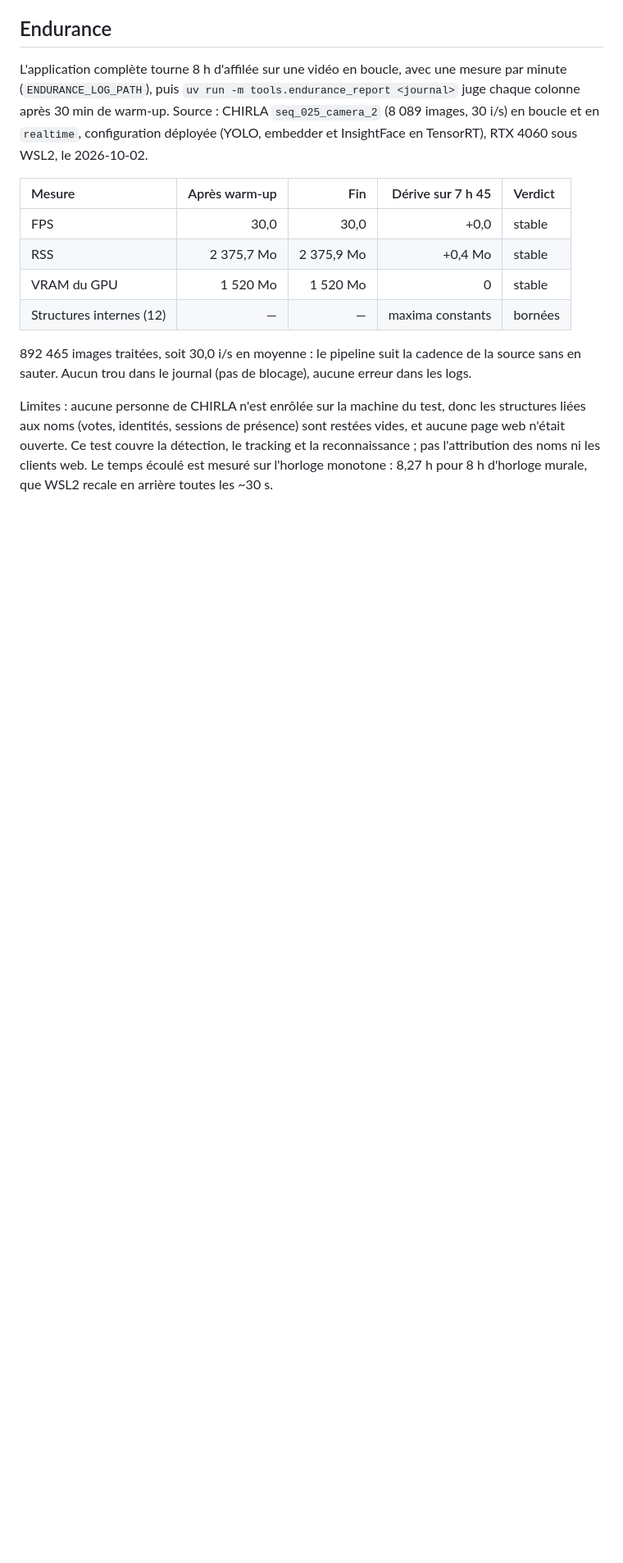
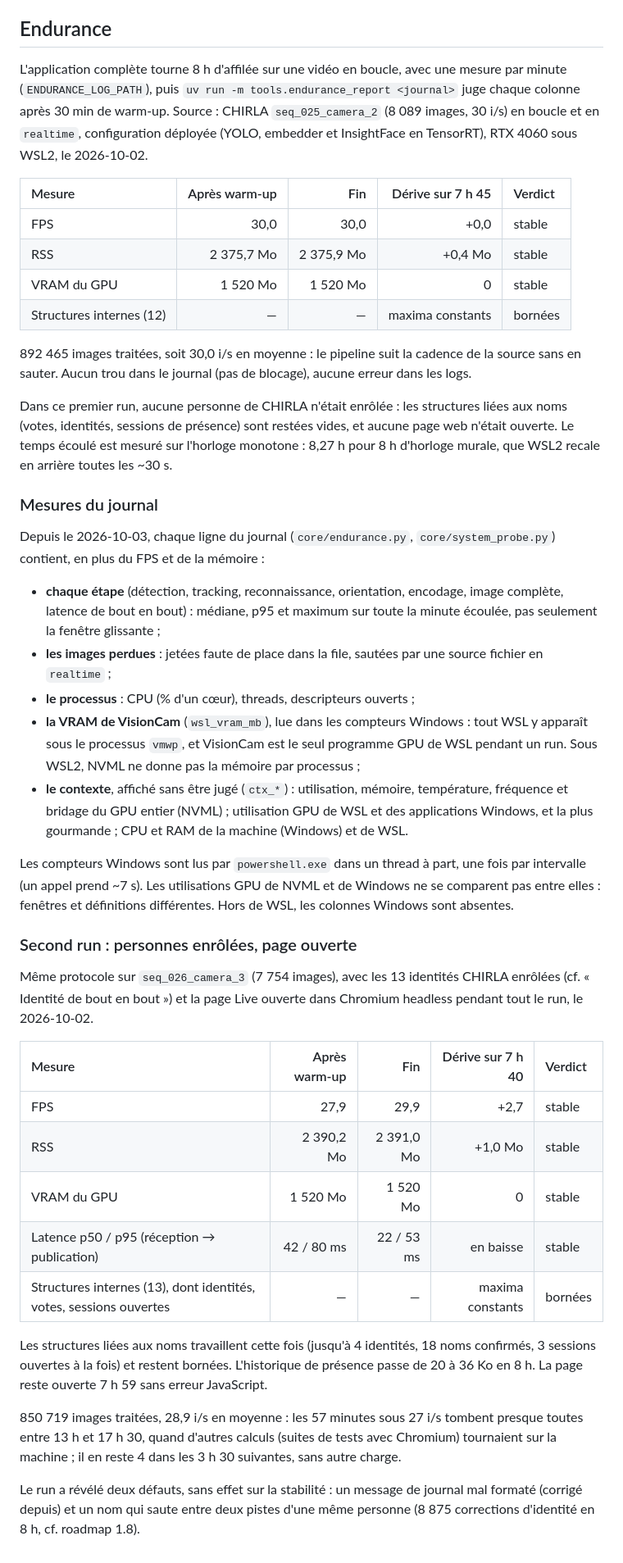
Before and after one commit to Armand-LAUENER/Project_VisionCam, a Markdown page: docs/performance.md, the part around the change. Shown at 82% size. GitHub-like rendering; blank space fills up the shorter version.

Commit message:
docs: record the enrolled endurance run, journal measures and the duplicated-track issue
Second 8-hour run with enrolled people and an open page, the new endurance
journal columns, and roadmap item 1.8 for the name jumping between two
tracks of one person.

```diff
--- a/docs/performance.md
+++ b/docs/performance.md
@@ -203,9 +203,61 @@ InsightFace en TensorRT), RTX 4060 sous WSL2, le 2026-10-02.
 cadence de la source sans en sauter. Aucun trou dans le journal (pas de
 blocage), aucune erreur dans les logs.
 
-Limites : aucune personne de CHIRLA n'est enrôlée sur la machine du test,
-donc les structures liées aux noms (votes, identités, sessions de présence)
-sont restées vides, et aucune page web n'était ouverte. Ce test couvre la
-détection, le tracking et la reconnaissance ; pas l'attribution des noms ni
-les clients web. Le temps écoulé est mesuré sur l'horloge monotone : 8,27 h
-pour 8 h d'horloge murale, que WSL2 recale en arrière toutes les ~30 s.
+Dans ce premier run, aucune personne de CHIRLA n'était enrôlée : les
+structures liées aux noms (votes, identités, sessions de présence) sont
+restées vides, et aucune page web n'était ouverte. Le temps écoulé est mesuré
+sur l'horloge monotone : 8,27 h pour 8 h d'horloge murale, que WSL2 recale en
+arrière toutes les ~30 s.
+
+### Mesures du journal
+
+Depuis le 2026-10-03, chaque ligne du journal (`core/endurance.py`,
+`core/system_probe.py`) contient, en plus du FPS et de la mémoire :
+
+- **chaque étape** (détection, tracking, reconnaissance, orientation,
+  encodage, image complète, latence de bout en bout) : médiane, p95 et
+  maximum sur toute la minute écoulée, pas seulement la fenêtre glissante ;
+- **les images perdues** : jetées faute de place dans la file, sautées par
+  une source fichier en `realtime` ;
+- **le processus** : CPU (% d'un cœur), threads, descripteurs ouverts ;
+- **la VRAM de VisionCam** (`wsl_vram_mb`), lue dans les compteurs Windows :
+  tout WSL y apparaît sous le processus `vmwp`, et VisionCam est le seul
+  programme GPU de WSL pendant un run. Sous WSL2, NVML ne donne pas la
+  mémoire par processus ;
+- **le contexte**, affiché sans être jugé (`ctx_*`) : utilisation, mémoire,
+  température, fréquence et bridage du GPU entier (NVML) ; utilisation GPU
+  de WSL et des applications Windows, et la plus gourmande ; CPU et RAM de
+  la machine (Windows) et de WSL.
+
+Les compteurs Windows sont lus par `powershell.exe` dans un thread à part,
+une fois par intervalle (un appel prend ~7 s). Les utilisations GPU de NVML
+et de Windows ne se comparent pas entre elles : fenêtres et définitions
+différentes. Hors de WSL, les colonnes Windows sont absentes.
+
+### Second run : personnes enrôlées, page ouverte
+
+Même protocole sur `seq_026_camera_3` (7 754 images), avec les 13 identités
+CHIRLA enrôlées (cf. « Identité de bout en bout ») et la page Live ouverte
+dans Chromium headless pendant tout le run, le 2026-10-02.
+
+| Mesure | Après warm-up | Fin | Dérive sur 7 h 40 | Verdict |
+|:-------|--------------:|----:|------------------:|:--------|
+| FPS | 27,9 | 29,9 | +2,7 | stable |
+| RSS | 2 390,2 Mo | 2 391,0 Mo | +1,0 Mo | stable |
+| VRAM du GPU | 1 520 Mo | 1 520 Mo | 0 | stable |
+| Latence p50 / p95 (réception → publication) | 42 / 80 ms | 22 / 53 ms | en baisse | stable |
+| Structures internes (13), dont identités, votes, sessions ouvertes | — | — | maxima constants | bornées |
+
+Les structures liées aux noms travaillent cette fois (jusqu'à 4 identités, 18
+noms confirmés, 3 sessions ouvertes à la fois) et restent bornées.
+L'historique de présence passe de 20 à 36 Ko en 8 h. La page reste ouverte
+7 h 59 sans erreur JavaScript.
+
+850 719 images traitées, 28,9 i/s en moyenne : les 57 minutes sous 27 i/s
+tombent presque toutes entre 13 h et 17 h 30, quand d'autres calculs
+(suites de tests avec Chromium) tournaient sur la machine ; il en reste 4
+dans les 3 h 30 suivantes, sans autre charge.
+
+Le run a révélé deux défauts, sans effet sur la stabilité : un message de
+journal mal formaté (corrigé depuis) et un nom qui saute entre deux pistes
+d'une même personne (8 875 corrections d'identité en 8 h, cf. roadmap 1.8).
```
Also changed, not shown: docs/roadmap_VisionCam.md (+21 -4 lines).
